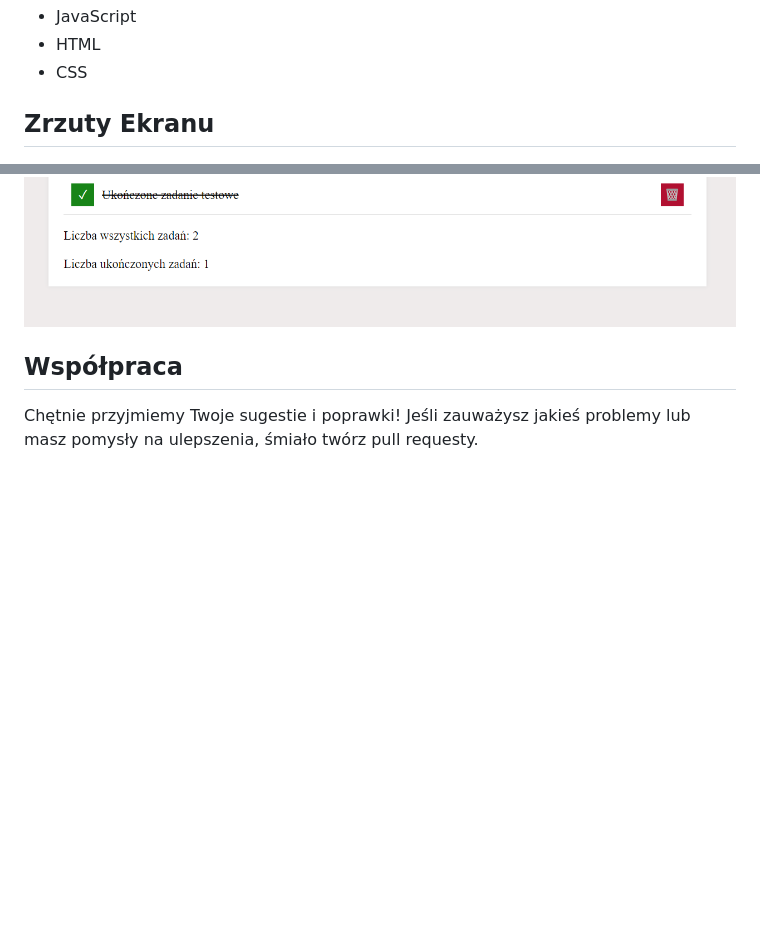
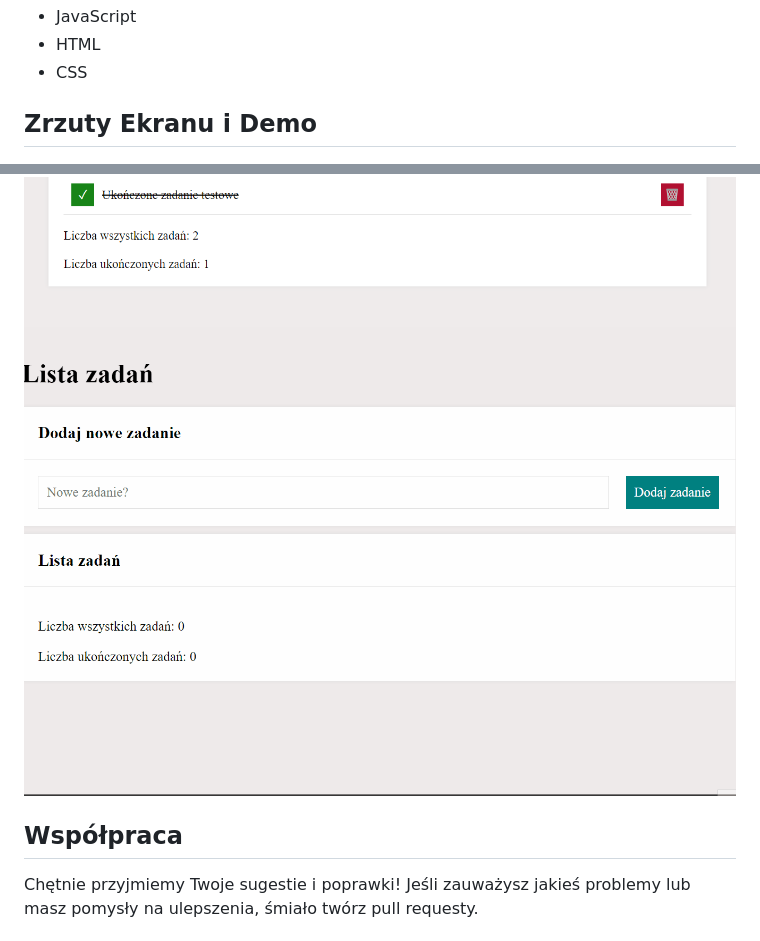
Before and after one commit to batsnuff/ToDo, a Markdown page: README.md, 2 parts joined by grey strips. Rendered like a GitHub page; pictures changed too: images/Animation.gif (added); blank space fills up the shorter version.

Commit message:
implemented feedback (DEMO, JS, property og:)

```diff
--- a/README.md
+++ b/README.md
@@ -17,10 +17,11 @@ Witaj w aplikacji **ToDo**! Ta prosta aplikacja internetowa pomoże Ci zarządza
 - CSS
 
 
-## Zrzuty Ekranu
+## Zrzuty Ekranu i Demo
 
 ![Zrzut ekranu 1](./images/1.png)
 ![Zrzut ekranu 2](./images/2.png)
+![DEMO](./images/Animation.gif)
 
 
 ## Współpraca
```
Also changed, not shown: images/Miloverse.png (added), images/icon.png (added), 3 other files.
